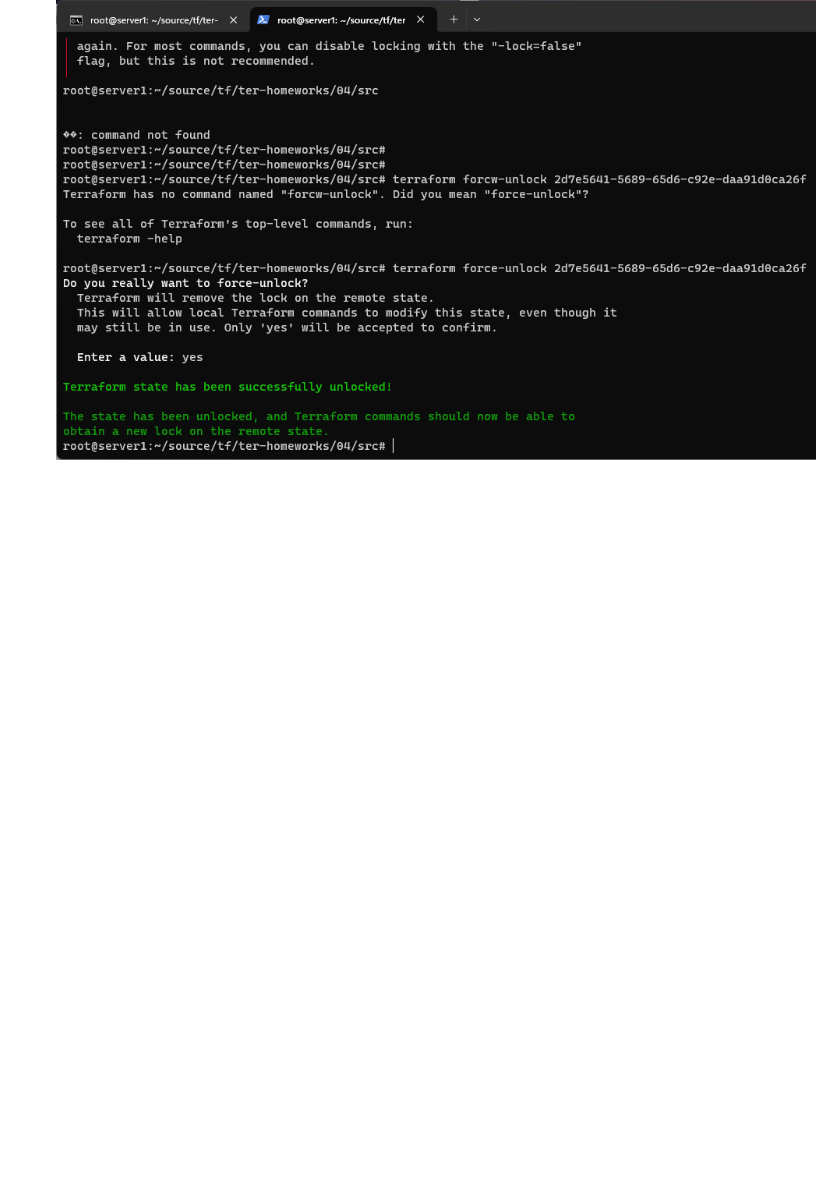
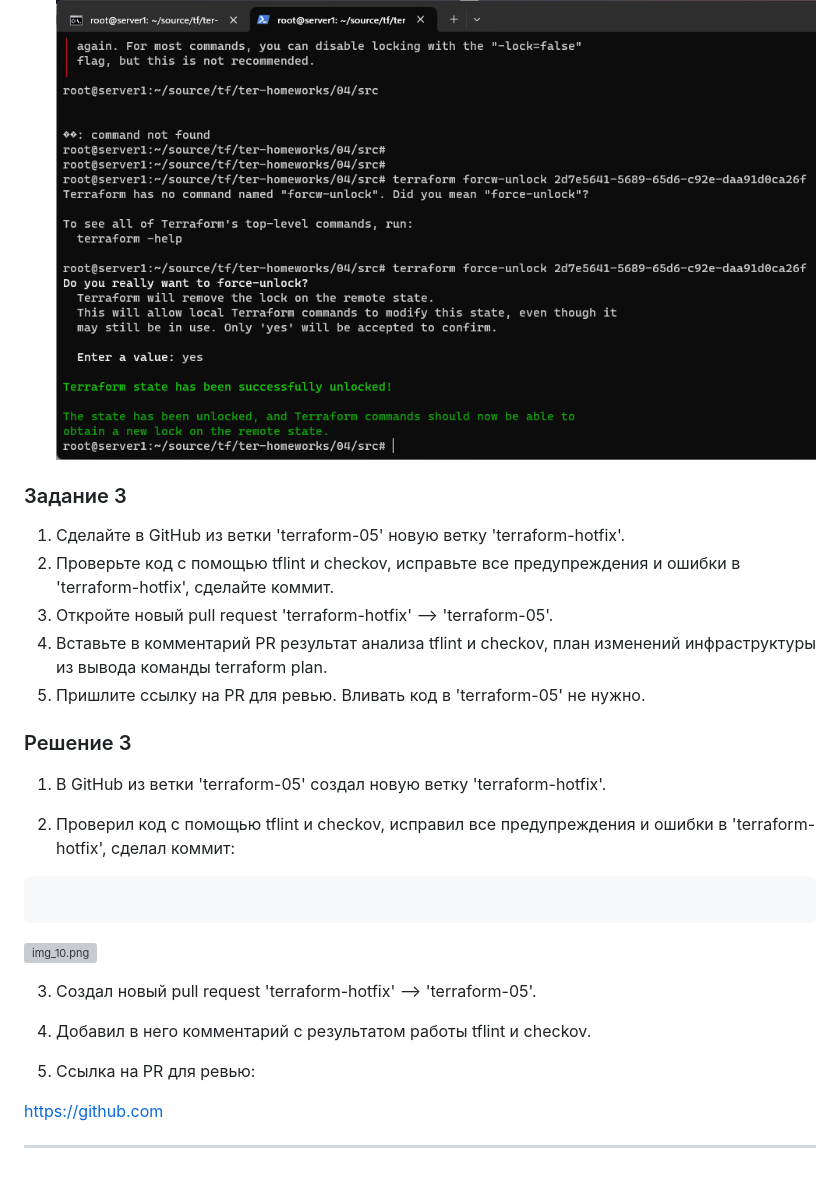
Before and after one commit to Elfxf85/devops-netology, a Markdown page: 6.4tf5/README6.5.md, the part around one of its changes. GitHub-like rendering; blank space fills up the shorter version; grey boxes are pictures that could not be loaded.

````diff
--- a/6.4tf5/README6.5.md
+++ b/6.4tf5/README6.5.md
@@ -63,2 +62,32 @@ docker run --rm --tty --volume $(pwd):/tf --workdir /tf bridgecrew/checkov \
 6. Принудительно разблокирую state:
 ![task_2_8](img/task2_8.png)
+
+### Задание 3
+
+1. Сделайте в GitHub из ветки 'terraform-05' новую ветку 'terraform-hotfix'.
+2. Проверьте код с помощью tflint и checkov, исправьте все предупреждения и ошибки в 'terraform-hotfix', сделайте коммит.
+3. Откройте новый pull request 'terraform-hotfix' --> 'terraform-05'.
+4. Вставьте в комментарий PR результат анализа tflint и checkov, план изменений инфраструктуры из вывода команды terraform plan.
+5. Пришлите ссылку на PR для ревью. Вливать код в 'terraform-05' не нужно.
+
+### Решение 3
+
+1. В GitHub из ветки 'terraform-05' создал новую ветку 'terraform-hotfix'.
+
+2. Проверил код с помощью tflint и checkov, исправил все предупреждения и ошибки в 'terraform-hotfix', сделал коммит:
+
+```console
+
+```
+
+![img_10.png](IMG/img_10.png)
+
+3. Создал новый pull request 'terraform-hotfix' --> 'terraform-05'.
+
+4. Добавил в него комментарий с результатом работы tflint и checkov.
+
+5. Ссылка на PR для ревью:
+
+https://github.com
+
+------
````
Also changed, not shown: other parts of 6.4tf5/README6.5.md (+1 -2 lines).
